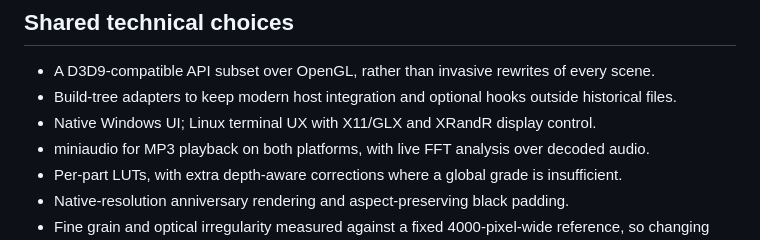
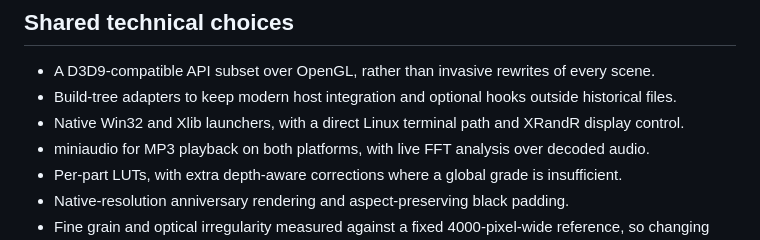
Before and after one commit to mgeorgoulopoulos/act3, a Markdown page: docs/restoration.md, the part around the change. Drawn GitHub-style.

```diff
--- a/docs/restoration.md
+++ b/docs/restoration.md
@@ -80,7 +80,7 @@ and reviewed the results alongside the music.
 
 - A D3D9-compatible API subset over OpenGL, rather than invasive rewrites of every scene.
 - Build-tree adapters to keep modern host integration and optional hooks outside historical files.
-- Native Windows UI; Linux terminal UX with X11/GLX and XRandR display control.
+- Native Win32 and Xlib launchers, with a direct Linux terminal path and XRandR display control.
 - miniaudio for MP3 playback on both platforms, with live FFT analysis over decoded audio.
 - Per-part LUTs, with extra depth-aware corrections where a global grade is insufficient.
 - Native-resolution anniversary rendering and aspect-preserving black padding.
```
Also changed, not shown: README.md (+12 -3 lines), docs/releases.md (+6 -0 lines), docs/images/launcher-linux.png (added), 3 other files.
